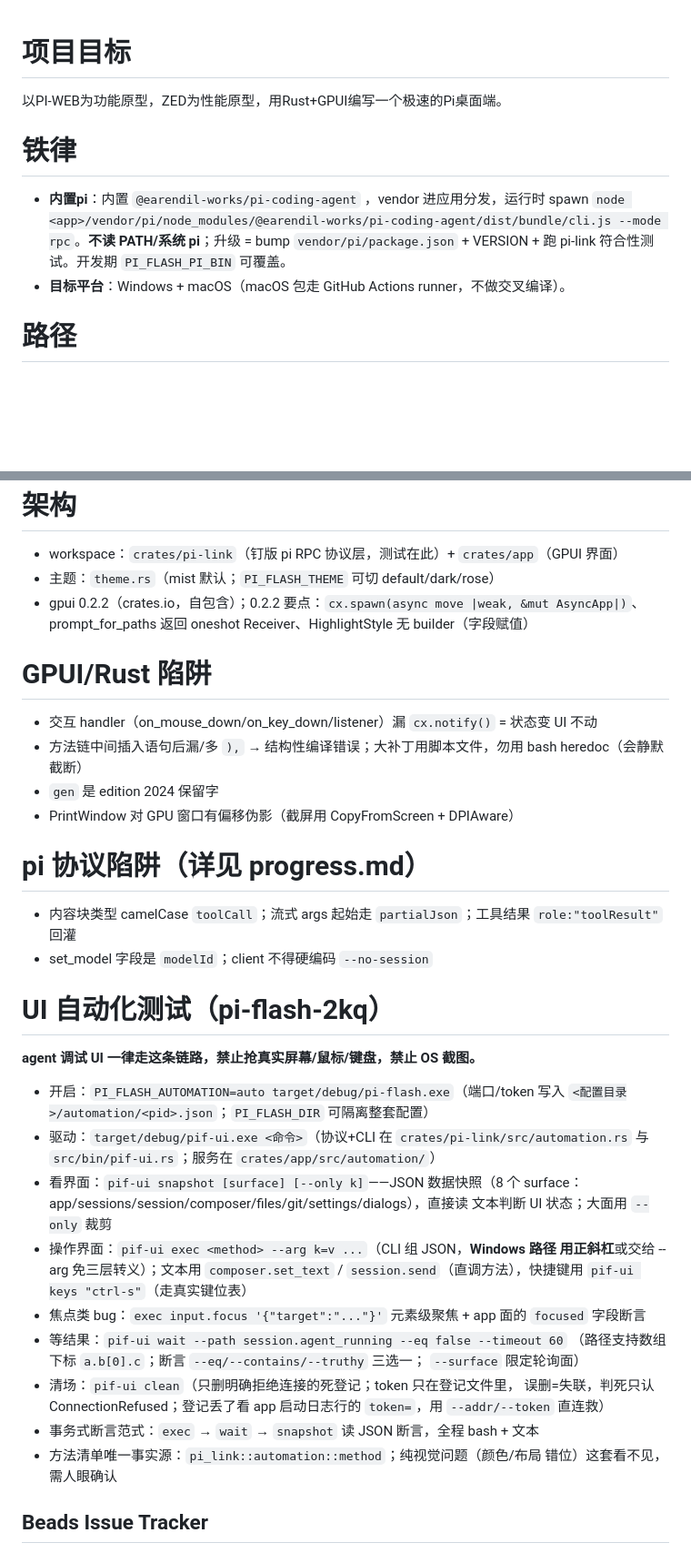
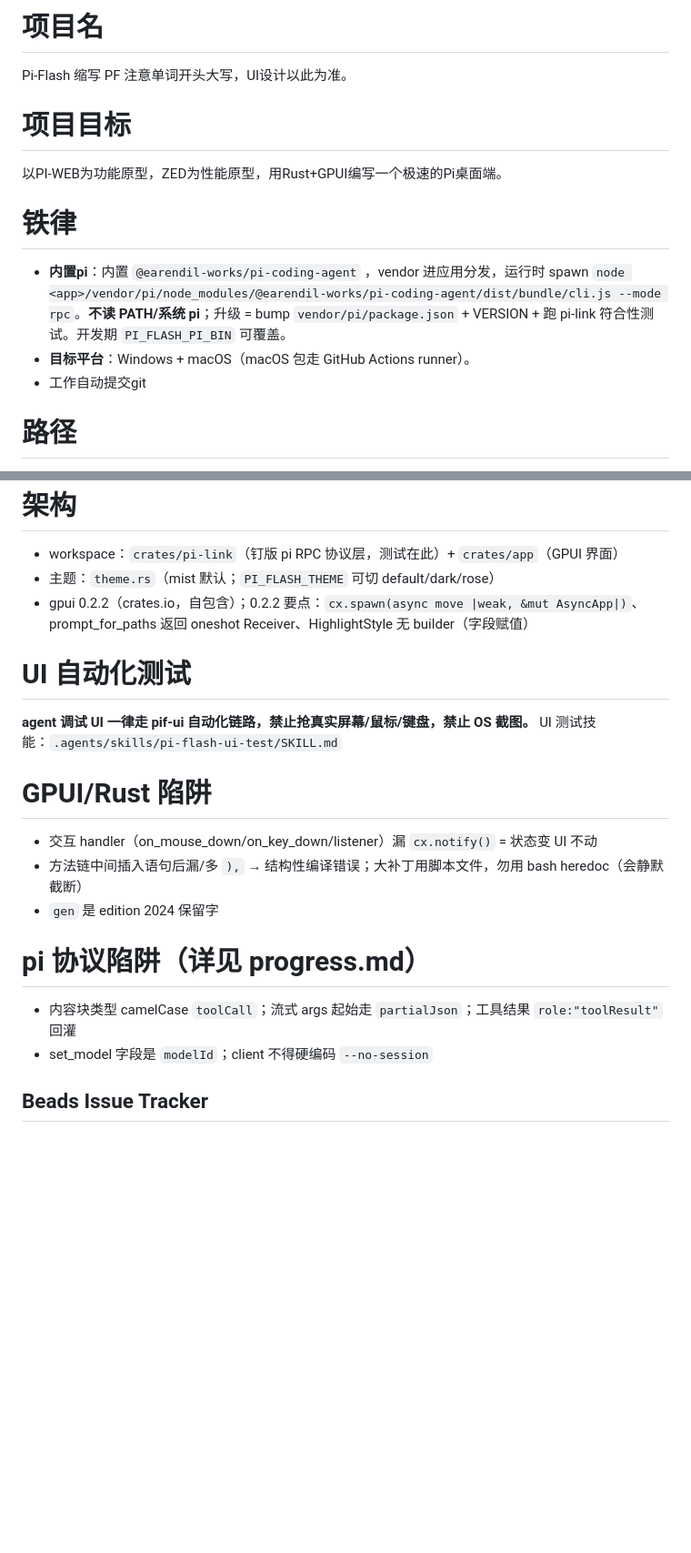
Before and after one commit to danielbill/pi-flash, a Markdown page: AGENTS.md, 2 parts joined by grey strips. Shown at 91% size. Rendered like a GitHub page; blank space fills up the shorter version.

Commit message:
docs(自动化): 封装 pi-flash-ui-test skill，AGENTS.md 精简为指针（ss0）
- .agents/skills/pi-flash-ui-test/SKILL.md：启动隔离实例/连接救急（clean +
  日志 token 直连）/snapshot-exec-wait-shot 命令速查/事务式断言范式/六条实战
  陷阱/加新 op 四步
- AGENTS.md「UI 自动化测试」节 30+ 行收敛为 5 行：铁律（禁抢屏/OS 截图）+
  skill 指针，命令与陷阱以 skill 为准

```diff
--- a/AGENTS.md
+++ b/AGENTS.md
@@ -1,9 +1,15 @@
+# 项目名
+Pi-Flash
+缩写 PF
+注意单词开头大写，UI设计以此为准。
+
 # 项目目标
 以PI-WEB为功能原型，ZED为性能原型，用Rust+GPUI编写一个极速的Pi桌面端。
 
 # 铁律
 - **内置pi**：内置 `@earendil-works/pi-coding-agent` ，vendor 进应用分发，运行时 spawn `node <app>/vendor/pi/node_modules/@earendil-works/pi-coding-agent/dist/bundle/cli.js --mode rpc`。**不读 PATH/系统 pi**；升级 = bump `vendor/pi/package.json` + VERSION + 跑 pi-link 符合性测试。开发期 `PI_FLASH_PI_BIN` 可覆盖。
-- **目标平台**：Windows + macOS（macOS 包走 GitHub Actions runner，不做交叉编译）。
+- **目标平台**：Windows + macOS（macOS 包走 GitHub Actions runner）。
+- 工作自动提交git
 
 # 路径
 
@@ -21,43 +27,22 @@
 - 主题：`theme.rs`（mist 默认；`PI_FLASH_THEME` 可切 default/dark/rose）
 - gpui 0.2.2（crates.io，自包含）；0.2.2 要点：`cx.spawn(async move |weak, &mut AsyncApp|)`、prompt_for_paths 返回 oneshot Receiver、HighlightStyle 无 builder（字段赋值）
 
+# UI 自动化测试
+**agent 调试 UI 一律走 pif-ui 自动化链路，禁止抢真实屏幕/鼠标/键盘，禁止 OS 截图。**
+UI 测试技能：`.agents/skills/pi-flash-ui-test/SKILL.md`
+
 # GPUI/Rust 陷阱
 
 - 交互 handler（on_mouse_down/on_key_down/listener）漏 `cx.notify()` = 状态变 UI 不动
 - 方法链中间插入语句后漏/多 `),` → 结构性编译错误；大补丁用脚本文件，勿用 bash heredoc（会静默截断）
 - `gen` 是 edition 2024 保留字
-- PrintWindow 对 GPU 窗口有偏移伪影（截屏用 CopyFromScreen + DPIAware）
 
 # pi 协议陷阱（详见 progress.md）
 
 - 内容块类型 camelCase `toolCall`；流式 args 起始走 `partialJson`；工具结果 `role:"toolResult"` 回灌
 - set_model 字段是 `modelId`；client 不得硬编码 `--no-session`
 
-# UI 自动化测试（pi-flash-2kq）
 
-**agent 调试 UI 一律走这条链路，禁止抢真实屏幕/鼠标/键盘，禁止 OS 截图。**
-
-- 开启：`PI_FLASH_AUTOMATION=auto target/debug/pi-flash.exe`（端口/token 写入
-  `<配置目录>/automation/<pid>.json`；`PI_FLASH_DIR` 可隔离整套配置）
-- 驱动：`target/debug/pif-ui.exe <命令>`（协议+CLI 在 `crates/pi-link/src/automation.rs`
-  与 `src/bin/pif-ui.rs`；服务在 `crates/app/src/automation/`）
-- 看界面：`pif-ui snapshot [surface] [--only k]`——JSON 数据快照（8 个
-  surface：app/sessions/session/composer/files/git/settings/dialogs），直接读
-  文本判断 UI 状态；大面用 `--only` 裁剪
-- 操作界面：`pif-ui exec <method> --arg k=v ...`（CLI 组 JSON，**Windows 路径
-  用正斜杠**或交给 --arg 免三层转义）；文本用 `composer.set_text` /
-  `session.send`（直调方法），快捷键用 `pif-ui keys "ctrl-s"`（走真实键位表）
-- 焦点类 bug：`exec input.focus '{"target":"..."}'` 元素级聚焦 + app 面的
-  `focused` 字段断言
-- 等结果：`pif-ui wait --path session.agent_running --eq false --timeout 60`
-  （路径支持数组下标 `a.b[0].c`；断言 `--eq/--contains/--truthy` 三选一；
-  `--surface` 限定轮询面）
-- 清场：`pif-ui clean`（只删明确拒绝连接的死登记；token 只在登记文件里，
-  误删=失联，判死只认 ConnectionRefused；登记丢了看 app 启动日志行的
-  `token=`，用 `--addr/--token` 直连救）
-- 事务式断言范式：`exec` → `wait` → `snapshot` 读 JSON 断言，全程 bash + 文本
-- 方法清单唯一事实源：`pi_link::automation::method`；纯视觉问题（颜色/布局
-  错位）这套看不见，需人眼确认
 
 <!-- BEGIN BEADS INTEGRATION v:1 profile:minimal hash:970c3bf2 -->
 ## Beads Issue Tracker
```
Also changed, not shown: 1 other file.
